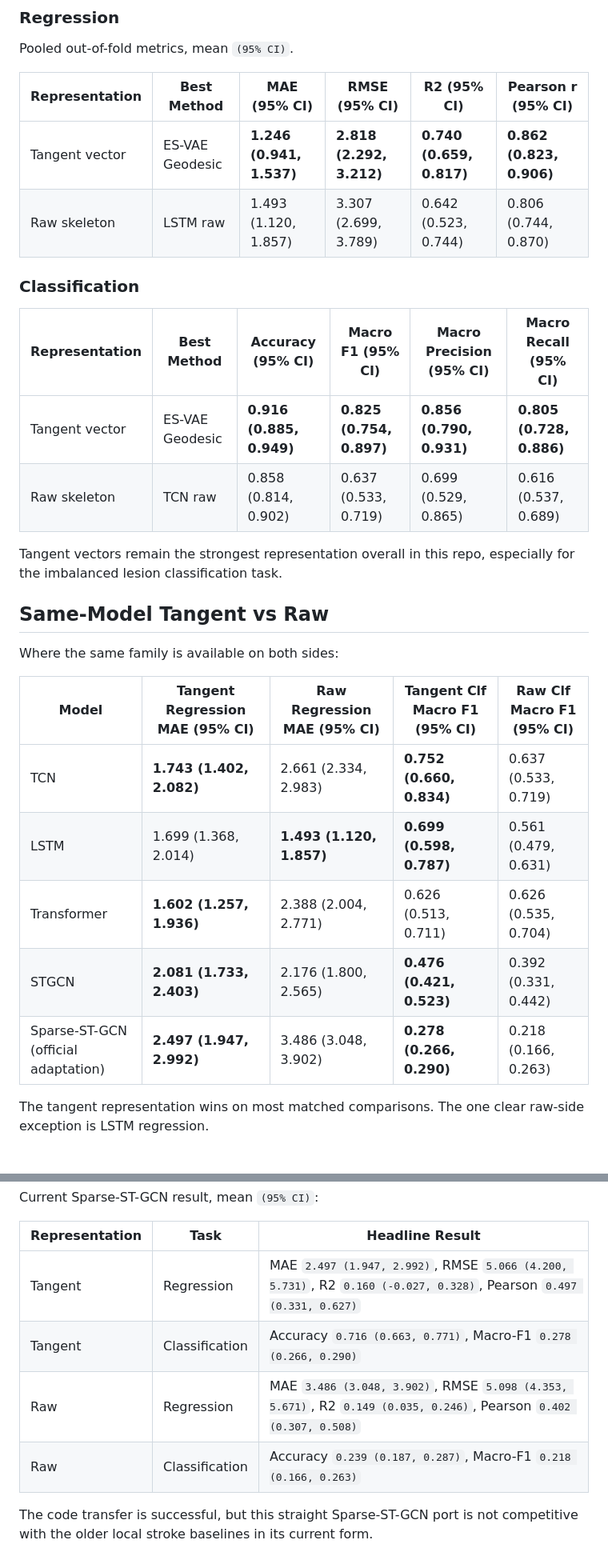
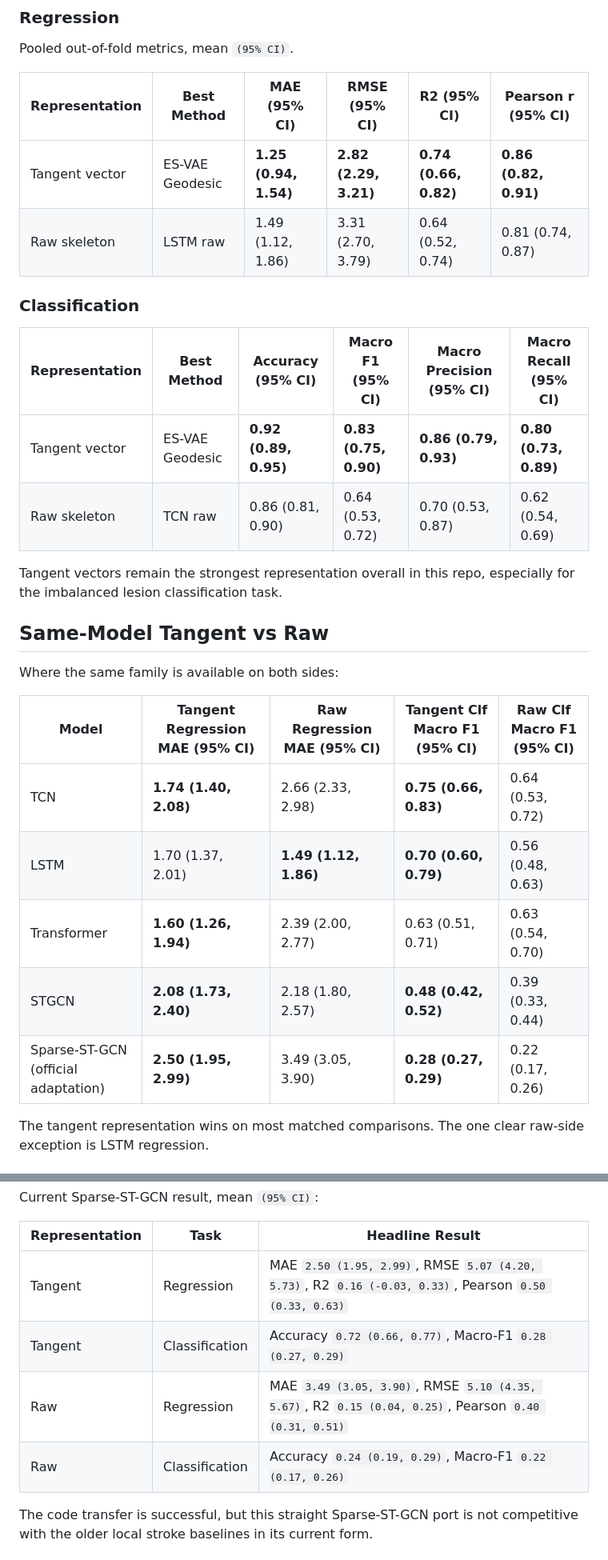
Before and after one commit to Arafat245/stroke_skeleton, a Markdown page: README.md, 2 parts joined by grey strips. Shown at 80% size. Rendered like a GitHub page.

```diff
--- a/README.md
+++ b/README.md
@@ -54,15 +54,15 @@ Pooled out-of-fold metrics, mean `(95% CI)`.
 
 | Representation | Best Method | MAE (95% CI) | RMSE (95% CI) | R2 (95% CI) | Pearson r (95% CI) |
 | --- | --- | --- | --- | --- | --- |
-| Tangent vector | ES-VAE Geodesic | **1.246 (0.941, 1.537)** | **2.818 (2.292, 3.212)** | **0.740 (0.659, 0.817)** | **0.862 (0.823, 0.906)** |
-| Raw skeleton | LSTM raw | 1.493 (1.120, 1.857) | 3.307 (2.699, 3.789) | 0.642 (0.523, 0.744) | 0.806 (0.744, 0.870) |
+| Tangent vector | ES-VAE Geodesic | **1.25 (0.94, 1.54)** | **2.82 (2.29, 3.21)** | **0.74 (0.66, 0.82)** | **0.86 (0.82, 0.91)** |
+| Raw skeleton | LSTM raw | 1.49 (1.12, 1.86) | 3.31 (2.70, 3.79) | 0.64 (0.52, 0.74) | 0.81 (0.74, 0.87) |
 
 ### Classification
 
 | Representation | Best Method | Accuracy (95% CI) | Macro F1 (95% CI) | Macro Precision (95% CI) | Macro Recall (95% CI) |
 | --- | --- | --- | --- | --- | --- |
-| Tangent vector | ES-VAE Geodesic | **0.916 (0.885, 0.949)** | **0.825 (0.754, 0.897)** | **0.856 (0.790, 0.931)** | **0.805 (0.728, 0.886)** |
-| Raw skeleton | TCN raw | 0.858 (0.814, 0.902) | 0.637 (0.533, 0.719) | 0.699 (0.529, 0.865) | 0.616 (0.537, 0.689) |
+| Tangent vector | ES-VAE Geodesic | **0.92 (0.89, 0.95)** | **0.83 (0.75, 0.90)** | **0.86 (0.79, 0.93)** | **0.80 (0.73, 0.89)** |
+| Raw skeleton | TCN raw | 0.86 (0.81, 0.90) | 0.64 (0.53, 0.72) | 0.70 (0.53, 0.87) | 0.62 (0.54, 0.69) |
 
 Tangent vectors remain the strongest representation overall in this
 repo, especially for the imbalanced lesion classification task.
@@ -73,11 +73,11 @@ Where the same family is available on both sides:
 
 | Model | Tangent Regression MAE (95% CI) | Raw Regression MAE (95% CI) | Tangent Clf Macro F1 (95% CI) | Raw Clf Macro F1 (95% CI) |
 | --- | --- | --- | --- | --- |
-| TCN | **1.743 (1.402, 2.082)** | 2.661 (2.334, 2.983) | **0.752 (0.660, 0.834)** | 0.637 (0.533, 0.719) |
-| LSTM | 1.699 (1.368, 2.014) | **1.493 (1.120, 1.857)** | **0.699 (0.598, 0.787)** | 0.561 (0.479, 0.631) |
-| Transformer | **1.602 (1.257, 1.936)** | 2.388 (2.004, 2.771) | 0.626 (0.513, 0.711) | 0.626 (0.535, 0.704) |
-| STGCN | **2.081 (1.733, 2.403)** | 2.176 (1.800, 2.565) | **0.476 (0.421, 0.523)** | 0.392 (0.331, 0.442) |
-| Sparse-ST-GCN (official adaptation) | **2.497 (1.947, 2.992)** | 3.486 (3.048, 3.902) | **0.278 (0.266, 0.290)** | 0.218 (0.166, 0.263) |
+| TCN | **1.74 (1.40, 2.08)** | 2.66 (2.33, 2.98) | **0.75 (0.66, 0.83)** | 0.64 (0.53, 0.72) |
+| LSTM | 1.70 (1.37, 2.01) | **1.49 (1.12, 1.86)** | **0.70 (0.60, 0.79)** | 0.56 (0.48, 0.63) |
+| Transformer | **1.60 (1.26, 1.94)** | 2.39 (2.00, 2.77) | 0.63 (0.51, 0.71) | 0.63 (0.54, 0.70) |
+| STGCN | **2.08 (1.73, 2.40)** | 2.18 (1.80, 2.57) | **0.48 (0.42, 0.52)** | 0.39 (0.33, 0.44) |
+| Sparse-ST-GCN (official adaptation) | **2.50 (1.95, 2.99)** | 3.49 (3.05, 3.90) | **0.28 (0.27, 0.29)** | 0.22 (0.17, 0.26) |
 
 The tangent representation wins on most matched comparisons. The one
 clear raw-side exception is LSTM regression.
@@ -100,10 +100,10 @@ Current Sparse-ST-GCN result, mean `(95% CI)`:
 
 | Representation | Task | Headline Result |
 | --- | --- | --- |
-| Tangent | Regression | MAE `2.497 (1.947, 2.992)`, RMSE `5.066 (4.200, 5.731)`, R2 `0.160 (-0.027, 0.328)`, Pearson `0.497 (0.331, 0.627)` |
-| Tangent | Classification | Accuracy `0.716 (0.663, 0.771)`, Macro-F1 `0.278 (0.266, 0.290)` |
-| Raw | Regression | MAE `3.486 (3.048, 3.902)`, RMSE `5.098 (4.353, 5.671)`, R2 `0.149 (0.035, 0.246)`, Pearson `0.402 (0.307, 0.508)` |
-| Raw | Classification | Accuracy `0.239 (0.187, 0.287)`, Macro-F1 `0.218 (0.166, 0.263)` |
+| Tangent | Regression | MAE `2.50 (1.95, 2.99)`, RMSE `5.07 (4.20, 5.73)`, R2 `0.16 (-0.03, 0.33)`, Pearson `0.50 (0.33, 0.63)` |
+| Tangent | Classification | Accuracy `0.72 (0.66, 0.77)`, Macro-F1 `0.28 (0.27, 0.29)` |
+| Raw | Regression | MAE `3.49 (3.05, 3.90)`, RMSE `5.10 (4.35, 5.67)`, R2 `0.15 (0.04, 0.25)`, Pearson `0.40 (0.31, 0.51)` |
+| Raw | Classification | Accuracy `0.24 (0.19, 0.29)`, Macro-F1 `0.22 (0.17, 0.26)` |
 
 The code transfer is successful, but this straight Sparse-ST-GCN port is
 not competitive with the older local stroke baselines in its current
```
Also changed, not shown: Raw_Skeleton/README.md (+13 -13 lines), Tangent_Vector/README.md (+14 -14 lines).
